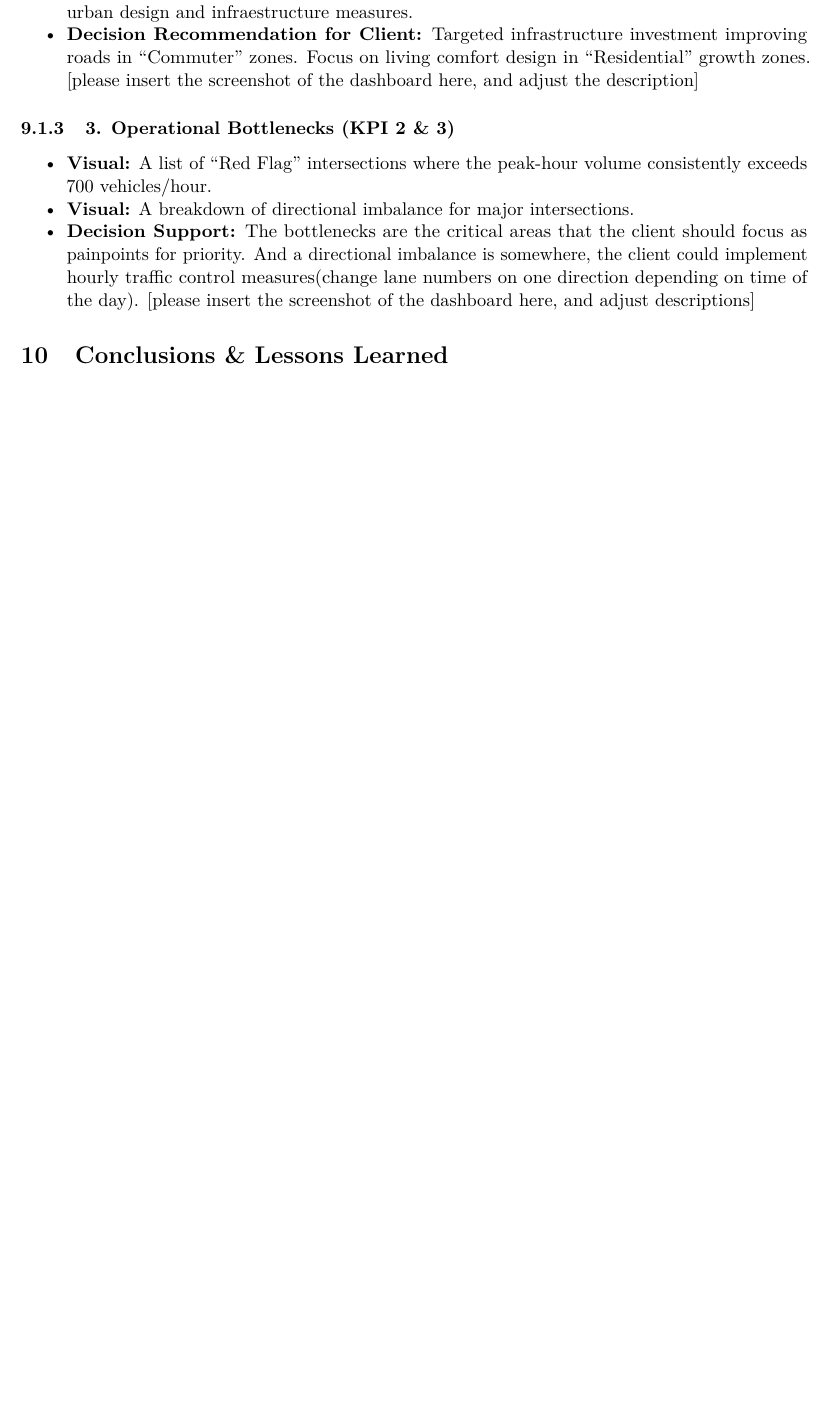
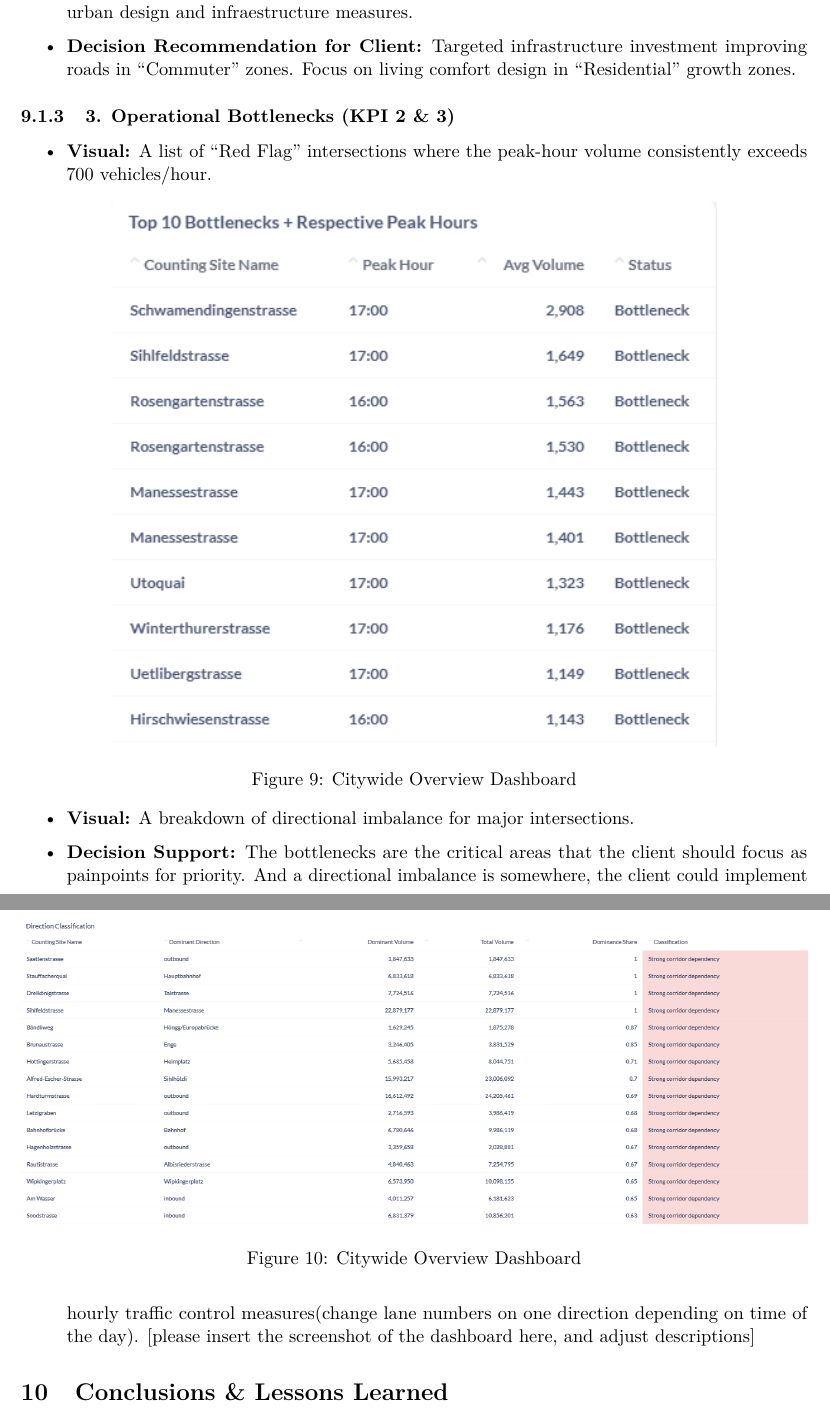
Before and after one commit to dydy2010/dbm_project_ACID, an R Markdown document (report.Rmd): part of page 31 of 55 before the commit and two parts of pages 31 and 32 of 56 after it, the two joined at a grey line, cut so that both start at the same text, the shorter picture padded with empty space. Rendered offline with R 4.5, knitr and Pandoc, then LaTeX, with nearby package versions.

Commit message:
Visualisation KP2 and KP3

```diff
--- a/report.Rmd
+++ b/report.Rmd
@@ -1023,13 +1023,22 @@ This dual-axis chart compares the total population growth with the average traff
 
 ### 2. District Pressure Map (KPI 1)<br>
 - **Visual:** A table grouping districts by their "Stress Index" classification (Commuter Pressure vs. Residential Pressure vs Insufficient data).<br>
+
+
+
 - **Insight:** Identifies specific districts that may face high commuter inflows (Traffic Growth > Population Growth) and let our client know, which area they should focus on implementing urban design and infraestructure measures.<br>
 - **Decision Recommendation for Client:** Targeted infrastructure investment improving roads in "Commuter" zones. Focus on living comfort design in "Residential" growth zones.<br>
-[please insert the screenshot of the dashboard here, and adjust the description]
+
 
 ### 3. Operational Bottlenecks (KPI 2 & 3)<br>
 - **Visual:** A list of "Red Flag" intersections where the peak-hour volume consistently exceeds 700 vehicles/hour.<br>
+
+![Citywide Overview Dashboard](materials_for_report_later/Top10BottlenecksAndPeakHours.png)
+
 - **Visual:** A breakdown of directional imbalance for major intersections.<br>
+
+![Citywide Overview Dashboard](materials_for_report_later/KP3DirectionClassificationStrongCorridorDependency.png)
+
 - **Decision Support:** The bottlenecks are the critical areas that the client should focus as painpoints for priority. And a directional imbalance is somewhere, the client could implement hourly traffic control measures(change lane numbers on one direction depending on time of the day).<br>
 [please insert the screenshot of the dashboard here, and adjust descriptions]
 
```
